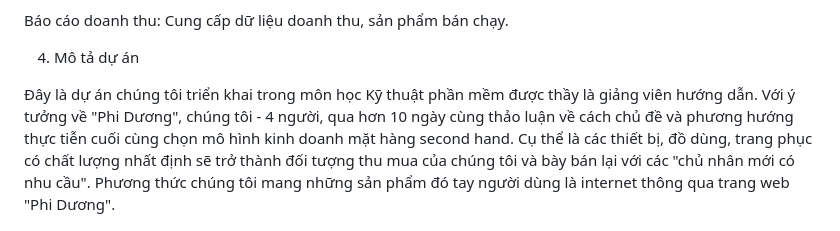
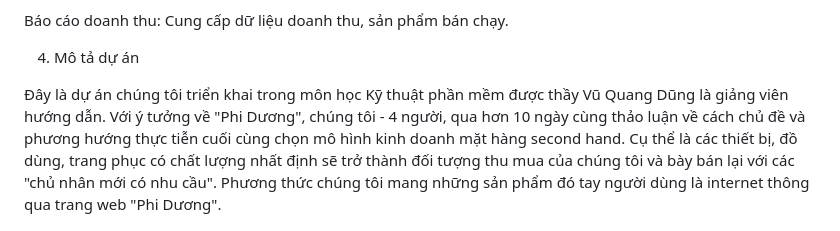
Before and after one commit to NHOM3-N04-PTTKPM/Thiet-ke-store-2nd, a Markdown page: README.md, the part around the change. Rendered like a GitHub page.

```diff
--- a/README.md
+++ b/README.md
@@ -36,7 +36,7 @@ Báo cáo doanh thu: Cung cấp dữ liệu doanh thu, sản phẩm bán chạy.
 
 4.  Mô tả dự án
 
-Đây là dự án chúng tôi triển khai trong môn học Kỹ thuật phần mềm được thầy  là giảng viên hướng dẫn.
+Đây là dự án chúng tôi triển khai trong môn học Kỹ thuật phần mềm được thầy Vũ Quang Dũng là giảng viên hướng dẫn.
 Với ý tưởng về "Phi Dương", chúng tôi - 4 người, qua hơn 10 ngày cùng thảo luận về cách chủ đề và phương hướng thực tiễn cuối cùng chọn mô hình kinh doanh mặt hàng second hand. Cụ thể là các thiết bị, đồ dùng, trang phục có chất lượng nhất định sẽ trở thành đối tượng thu mua của chúng tôi và bày bán lại với các "chủ nhân mới có nhu cầu". Phương thức chúng tôi mang những sản phẩm đó tay người dùng là internet thông qua trang web "Phi Dương".
 
 Để chạy dự án, bạn cần install python3, SQLite (là database để xem dữ liệu server) và framework Django của python. Theo danh sách video hướng dẫn của tác giả nhóm howKteam,  trong link dưới đây
```
